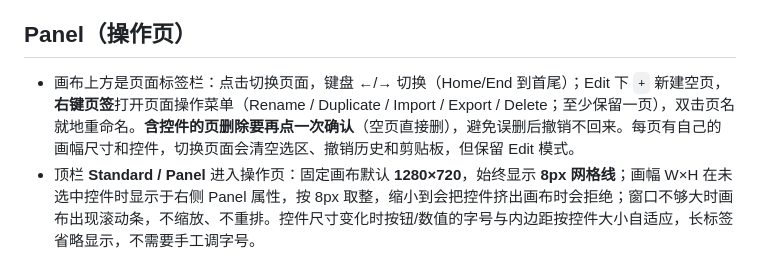
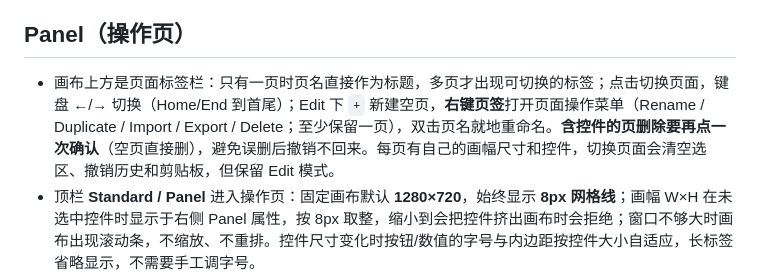
Before and after one commit to chemPolonium/roxy-can, a Markdown page: docs/usage.md, the part around the change. Rendered like a GitHub page.

```diff
--- a/docs/usage.md
+++ b/docs/usage.md
@@ -191,7 +191,7 @@ roxy-can -h                               完整帮助
 
 ## Panel（操作页）
 
-- 画布上方是页面标签栏：点击切换页面，键盘 ←/→ 切换（Home/End 到首尾）；Edit 下 `+` 新建空页，**右键页签**打开页面操作菜单（Rename / Duplicate / Import / Export / Delete；至少保留一页），双击页名就地重命名。**含控件的页删除要再点一次确认**（空页直接删），避免误删后撤销不回来。每页有自己的画幅尺寸和控件，切换页面会清空选区、撤销历史和剪贴板，但保留 Edit 模式。
+- 画布上方是页面标签栏：只有一页时页名直接作为标题，多页才出现可切换的标签；点击切换页面，键盘 ←/→ 切换（Home/End 到首尾）；Edit 下 `+` 新建空页，**右键页签**打开页面操作菜单（Rename / Duplicate / Import / Export / Delete；至少保留一页），双击页名就地重命名。**含控件的页删除要再点一次确认**（空页直接删），避免误删后撤销不回来。每页有自己的画幅尺寸和控件，切换页面会清空选区、撤销历史和剪贴板，但保留 Edit 模式。
 - 顶栏 **Standard / Panel** 进入操作页：固定画布默认 **1280×720**，始终显示 **8px 网格线**；画幅 W×H 在未选中控件时显示于右侧 Panel 属性，按 8px 取整，缩小到会把控件挤出画布时会拒绝；窗口不够大时画布出现滚动条，不缩放、不重排。控件尺寸变化时按钮/数值的字号与内边距按控件大小自适应，长标签省略显示，不需要手工调字号。
 - **Edit** 进入编辑：右侧 **Properties** 栏常驻（栏头显示当前控件类型或 Panel），点控件显示控件属性，点空白显示 **Panel** 属性（画幅 W×H 与控件数），切换选区时画布宽度不变。**+ Add** 菜单添加 Button / Value / Bar / Gauge / Lamp / Toggle / Setpoint，拖动控件移动、拖右下角缩放，位置和尺寸实时吸附网格；最小尺寸按类型，重叠的落点会被拒绝。编辑时控件不触发动作。
 - 选中控件后右侧属性栏按类型编辑：**Button** 的 **On click** 二选一、互斥——**Send message**（一次发一条 CAN / FlexRay / Ethernet / SOME/IP 报文；CAN 可填 raw 或目录报文，目录报文与 FR/ETH 已知帧可按物理值编码；FR 只注入本会话，ETH/SOME/IP 有实时口时从端口发出，否则只注入本会话；SOME/IP 按 service/method 列出 ARXML 字段，数字/字符串/枚举分别输入，没有描述时退回 `name=value`，union 用 `name.$selector`）或 **Script action**（动作名 + 可选数值参数）；**Value** 填 Source（信号 key、`derived:Name` 或 `sysvar:ns::name`）与小数位，只读显示实时值；**Bar / Gauge** 填 Source、最小值/最大值与小数位，按比例填充并同样可用 **Color bands**；**Lamp** 填 Source、点亮阈值（Lit at or above）与点亮颜色，源值达到阈值时亮起；**Toggle** 填系统变量名，显示 ON/OFF 并写 1/0；**Setpoint** 先选 Target（SysVar 或信号），再填目标、小数位与步进（Step），输入后按 Enter/失焦写入，按对应后端的量程夹取，并可带值触发同名脚本动作。**Color bands** 在所有只读控件上一致：按升序添加上限（`≤`）并为每段选 Neutral / OK / Warning / Critical，可再加一条 `above` 兜底最高段，只改数字/填充颜色、不改卡片底色。属性栏里的 **Duplicate** 与 **Delete** 复制/删除控件。
```
Also changed, not shown: screenshot-panel.png, 2 other files.
